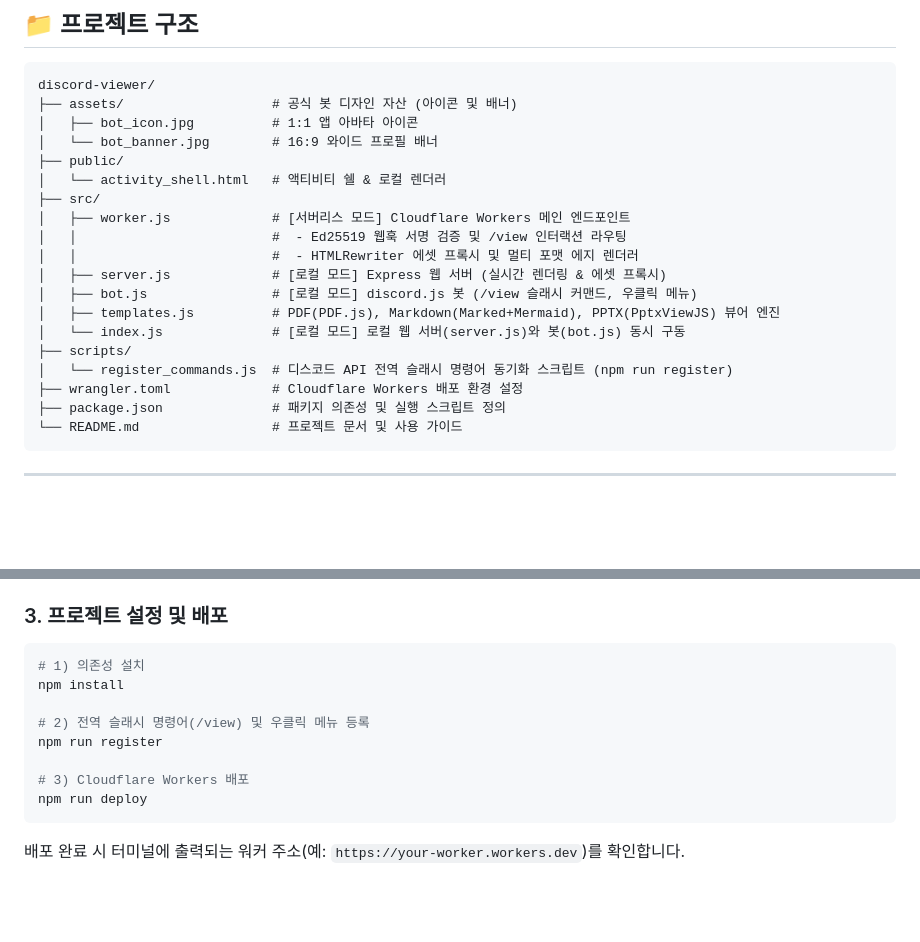
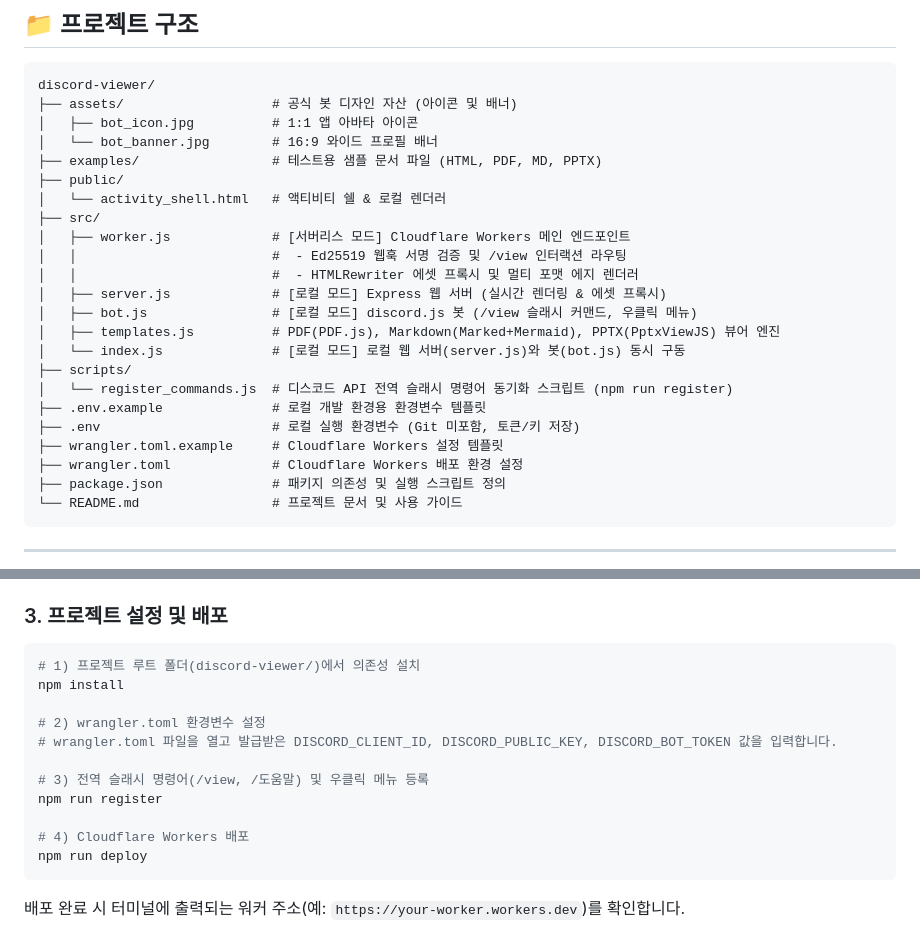
Before and after one commit to hwnkue10-arch/discord-viewer, a Markdown page: README.md, 2 parts joined by grey strips. GitHub-like rendering; blank space fills up the shorter version.

````diff
--- a/README.md
+++ b/README.md
@@ -122,6 +122,7 @@ discord-viewer/
 ├── assets/                   # 공식 봇 디자인 자산 (아이콘 및 배너)
 │   ├── bot_icon.jpg          # 1:1 앱 아바타 아이콘
 │   └── bot_banner.jpg        # 16:9 와이드 프로필 배너
+├── examples/                 # 테스트용 샘플 문서 파일 (HTML, PDF, MD, PPTX)
 ├── public/
 │   └── activity_shell.html   # 액티비티 쉘 & 로컬 렌더러
 ├── src/
@@ -134,6 +135,9 @@ discord-viewer/
 │   └── index.js              # [로컬 모드] 로컬 웹 서버(server.js)와 봇(bot.js) 동시 구동
 ├── scripts/
 │   └── register_commands.js  # 디스코드 API 전역 슬래시 명령어 동기화 스크립트 (npm run register)
+├── .env.example              # 로컬 개발 환경용 환경변수 템플릿
+├── .env                      # 로컬 실행 환경변수 (Git 미포함, 토큰/키 저장)
+├── wrangler.toml.example     # Cloudflare Workers 설정 템플릿
 ├── wrangler.toml             # Cloudflare Workers 배포 환경 설정
 ├── package.json              # 패키지 의존성 및 실행 스크립트 정의
 └── README.md                 # 프로젝트 문서 및 사용 가이드
@@ -159,13 +163,16 @@ discord-viewer/
 ### 3. 프로젝트 설정 및 배포
 
 ```bash
-# 1) 의존성 설치
+# 1) 프로젝트 루트 폴더(discord-viewer/)에서 의존성 설치
 npm install
 
-# 2) 전역 슬래시 명령어(/view) 및 우클릭 메뉴 등록
+# 2) wrangler.toml 환경변수 설정
+# wrangler.toml 파일을 열고 발급받은 DISCORD_CLIENT_ID, DISCORD_PUBLIC_KEY, DISCORD_BOT_TOKEN 값을 입력합니다.
+
+# 3) 전역 슬래시 명령어(/view, /도움말) 및 우클릭 메뉴 등록
 npm run register
 
-# 3) Cloudflare Workers 배포
+# 4) Cloudflare Workers 배포
 npm run deploy
 ```
 
````
Also changed, not shown: other parts of README.md (+50 -3 lines).
